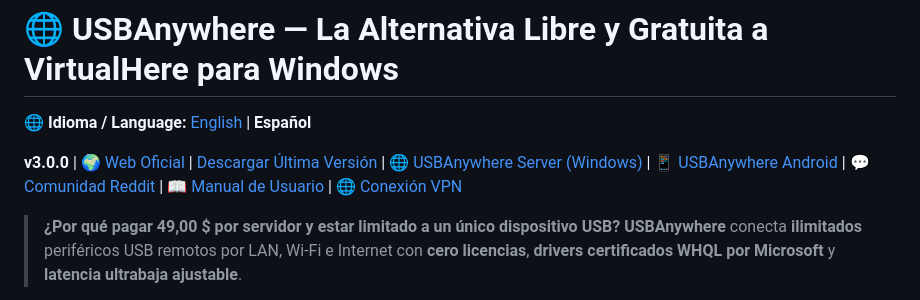
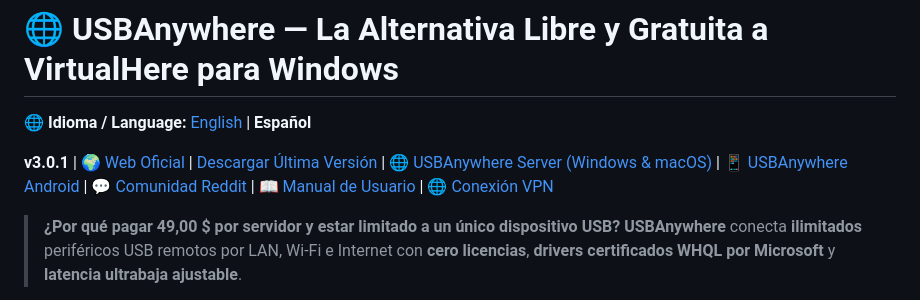
Before and after one commit to Sapd/USBAnywhere, a Markdown page: README_ES.md, the part around the change. Rendered like a GitHub page.

Commit message:
feat(server): unify macOS server into USBAnywhere-Server submodule and update ecosystem docs

```diff
--- a/README_ES.md
+++ b/README_ES.md
@@ -2,7 +2,7 @@
 
 🌐 **Idioma / Language:** [English](README.md) | **Español**
 
-**v3.0.0** | [🌍 Web Oficial](https://oscarlosu-lab.github.io/USBAnywhere/) | [Descargar Última Versión](https://github.com/oscarlosu-lab/USBAnywhere/releases/latest) | [🌐 USBAnywhere Server (Windows)](https://github.com/oscarlosu-lab/USBAnywhere-Server) | [📱 USBAnywhere Android](https://github.com/oscarlosu-lab/USBAnywhere-Android) | [💬 Comunidad Reddit](https://www.reddit.com/r/UsbAnywhere/) | [📖 Manual de Usuario](docs/USAGE_ES.md) | [🌐 Conexión VPN](docs/VPN_INTERNET_ES.md)
+**v3.0.1** | [🌍 Web Oficial](https://oscarlosu-lab.github.io/USBAnywhere/) | [Descargar Última Versión](https://github.com/oscarlosu-lab/USBAnywhere/releases/latest) | [🌐 USBAnywhere Server (Windows & macOS)](https://github.com/oscarlosu-lab/USBAnywhere-Server) | [📱 USBAnywhere Android](https://github.com/oscarlosu-lab/USBAnywhere-Android) | [💬 Comunidad Reddit](https://www.reddit.com/r/UsbAnywhere/) | [📖 Manual de Usuario](docs/USAGE_ES.md) | [🌐 Conexión VPN](docs/VPN_INTERNET_ES.md)
 
 > **¿Por qué pagar 49,00 $ por servidor y estar limitado a un único dispositivo USB?**
 > **USBAnywhere** conecta **ilimitados** periféricos USB remotos por LAN, Wi-Fi e Internet con **cero licencias**, **drivers certificados WHQL por Microsoft** y **latencia ultrabaja ajustable**.
```
Also changed, not shown: README.md (+3 -3 lines).
